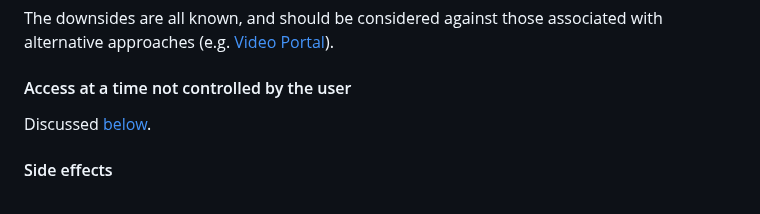
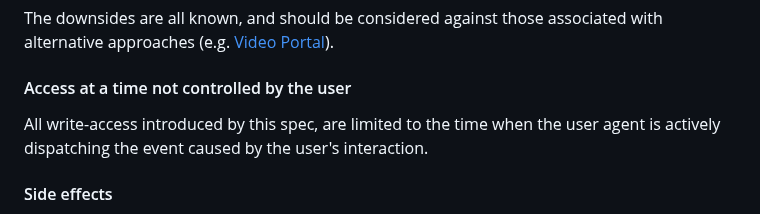
Before and after one commit to screen-share/captured-surface-control, a Markdown page: README.md, the part around the change. Drawn GitHub-style.

Commit message:
Explainer

```diff
--- a/README.md
+++ b/README.md
@@ -214,7 +214,7 @@ The downsides are all known, and should be considered against those associated w
 
 #### Access at a time not controlled by the user
 
-Discussed [below](#transient-activation).
+All write-access introduced by this spec, are limited to the time when the user agent is actively dispatching the event caused by the user's interaction.
 
 #### Side effects
 
```
